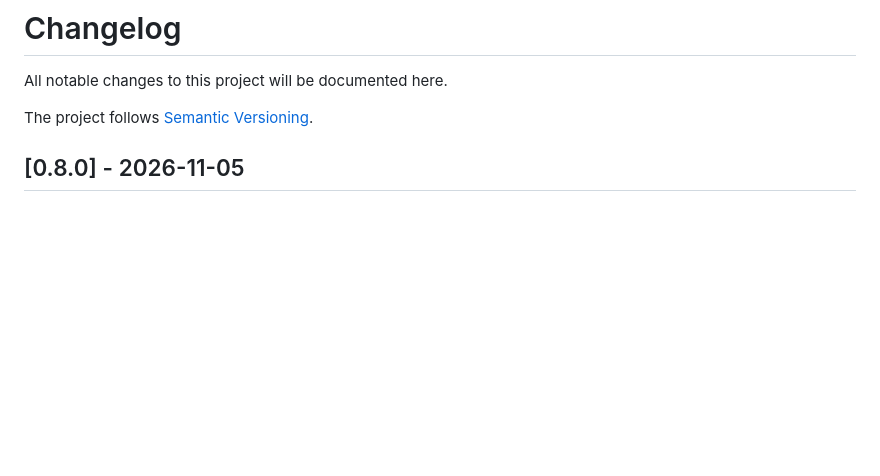
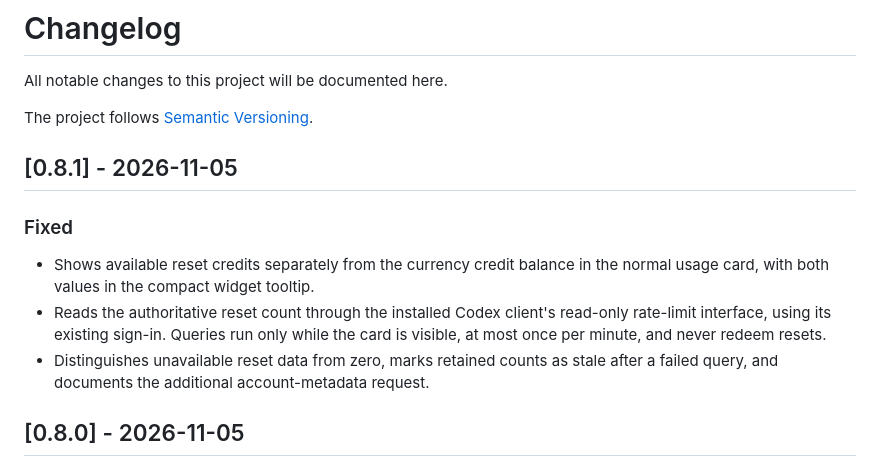
Before and after one commit to aesgalexis/codex-usage-meter-windows, a Markdown page: CHANGELOG.md, the part around the change. Rendered like a GitHub page; blank space fills up the shorter version.

```diff
--- a/CHANGELOG.md
+++ b/CHANGELOG.md
@@ -3,6 +3,14 @@
 All notable changes to this project will be documented here.
 
 The project follows [Semantic Versioning](https://semver.org/).
+
+## [0.8.1] - 2026-11-05
+
+### Fixed
+
+- Shows available reset credits separately from the currency credit balance in the normal usage card, with both values in the compact widget tooltip.
+- Reads the authoritative reset count through the installed Codex client's read-only rate-limit interface, using its existing sign-in. Queries run only while the card is visible, at most once per minute, and never redeem resets.
+- Distinguishes unavailable reset data from zero, marks retained counts as stale after a failed query, and documents the additional account-metadata request.
 
 ## [0.8.0] - 2026-11-05
 
```
Also changed, not shown: README.md (+8 -3 lines), docs/assets/widget-normal.png, 10 other files.
